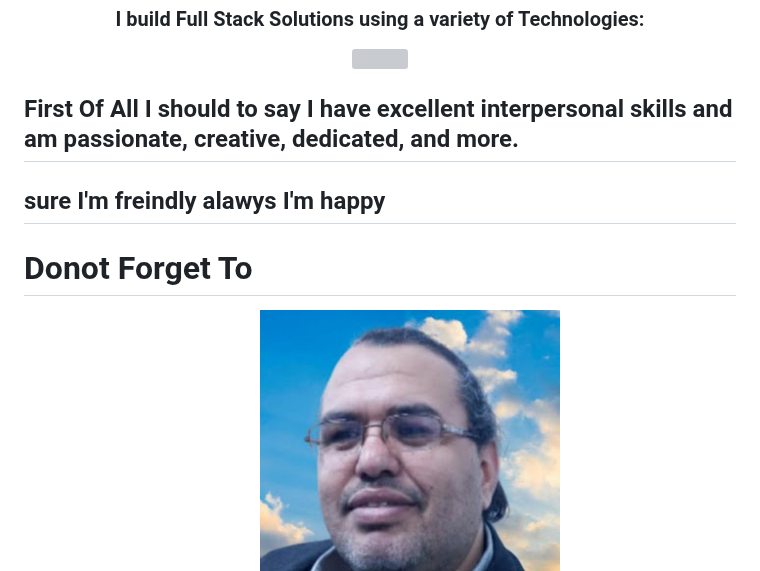
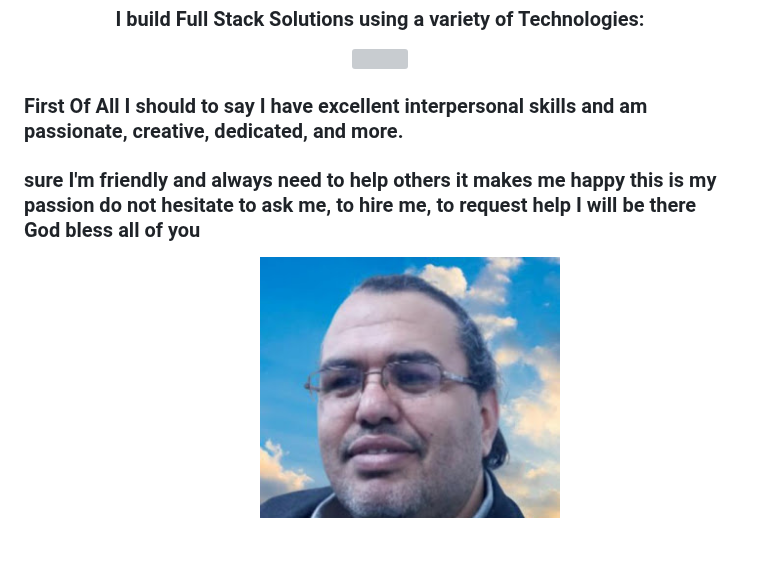
Before and after one commit to saskw2010/saskw2010, a Markdown page: README.md, the part around the change. Drawn GitHub-style; blank space fills up the shorter version; grey boxes are pictures that could not be loaded.

```diff
--- a/README.md
+++ b/README.md
@@ -6,9 +6,9 @@
 <div id="header" align="center">
 <img src="https://media.giphy.com/media/dWesBcTLavkZuG35MI/giphy.gif" width="600" height="300"/>
  </div >
- <h2> First Of All  I should to say I have excellent interpersonal skills and am passionate, creative,  dedicated, and more.</h2>
- <h2>sure I'm freindly alawys I'm happy </h2>
- <h1> Donot Forget To  </h1>
+ <h3> First Of All  I should to say I have excellent interpersonal skills and am passionate, creative,  dedicated, and more.</h3>
+ <h3>sure I'm friendly and always need to help others it makes me happy this is my passion do not hesitate to ask me, to hire me, to request help I will be there God bless all of you   </h3>
+
 <div id="header" align="center">
    <img src="https://github.com/saskw2010/saskw2010/blob/main/20220223234204.gif"  width="700" height="450"/>
    <img src="https://github.com/saskw2010/saskw2010/blob/main/Mossologoc.jpg"  width="300" height="450"/>
```
